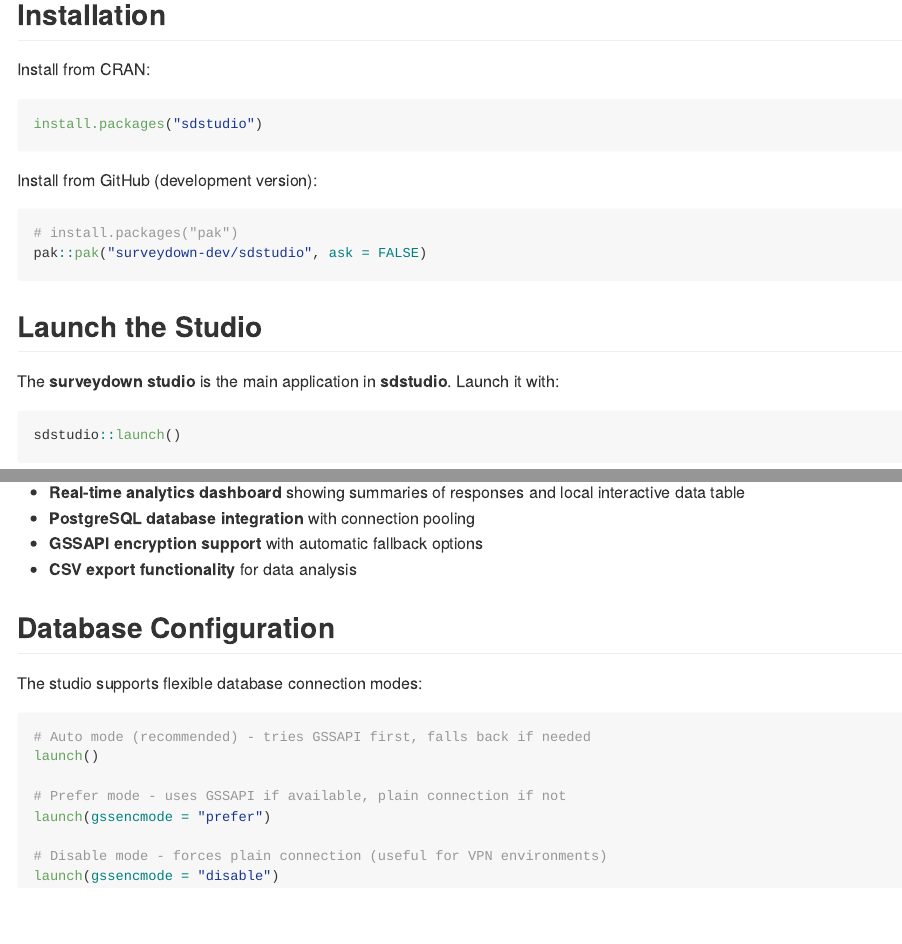
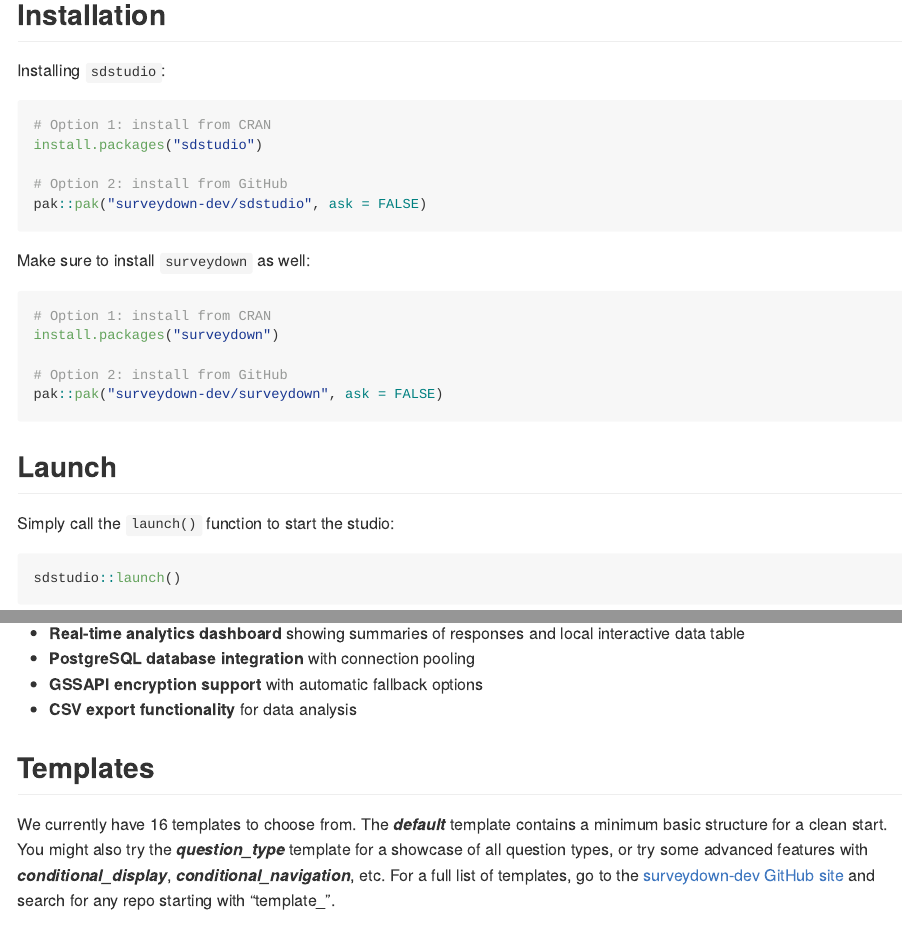
Before and after one commit to surveydown-dev/sdstudio, an R Markdown document (README.Rmd): the page in a window 1100 px wide, from 310 px down, and a second part further down, joined at a grey line. The pictures show the output file README.md that the author committed with the source, drawn offline in the style of GitHub; badge pictures from the web are left out.

Commit message:
Update README with installation and template info
Clarified installation instructions for both CRAN and GitHub, added guidance to install 'surveydown', updated template count from 14 to 16, and introduced a new section describing available templates. Improved launch instructions for clarity.

````diff
--- a/README.Rmd
+++ b/README.Rmd
@@ -36,25 +36,31 @@
 
 ## Installation
 
-Install from CRAN:
+Installing `sdstudio`:
 
 ```{r}
 #| eval: false
+# Option 1: install from CRAN
 install.packages("sdstudio")
+
+# Option 2: install from GitHub
+pak::pak("surveydown-dev/sdstudio", ask = FALSE)
 ```
 
-Install from GitHub (development version):
+Make sure to install `surveydown` as well:
 
 ```{r}
 #| eval: false
+# Option 1: install from CRAN
+install.packages("surveydown")
 
-# install.packages("pak")
-pak::pak("surveydown-dev/sdstudio", ask = FALSE)
+# Option 2: install from GitHub
+pak::pak("surveydown-dev/surveydown", ask = FALSE)
 ```
 
-## Launch the Studio
+## Launch
 
-The **surveydown studio** is the main application in **sdstudio**. Launch it with:
+Simply call the `launch()` function to start the studio:
 
 ```{r}
 #| eval: false
@@ -85,6 +91,10 @@
 - **GSSAPI encryption support** with automatic fallback options
 - **CSV export functionality** for data analysis
 
+## Templates
+
+We currently have 16 templates to choose from. The ***default*** template contains a minimum basic structure for a clean start. You might also try the ***question_type*** template for a showcase of all question types, or try some advanced features with ***conditional_display***, ***conditional_navigation***, etc. For a full list of templates, go to the [surveydown-dev GitHub site](https://github.com/surveydown-dev) and search for any repo starting with "template_".
+
 ## Database Configuration
 
 The studio supports flexible database connection modes:
````
Also changed, not shown: README.md, README.Rmd (4 more changed lines).
